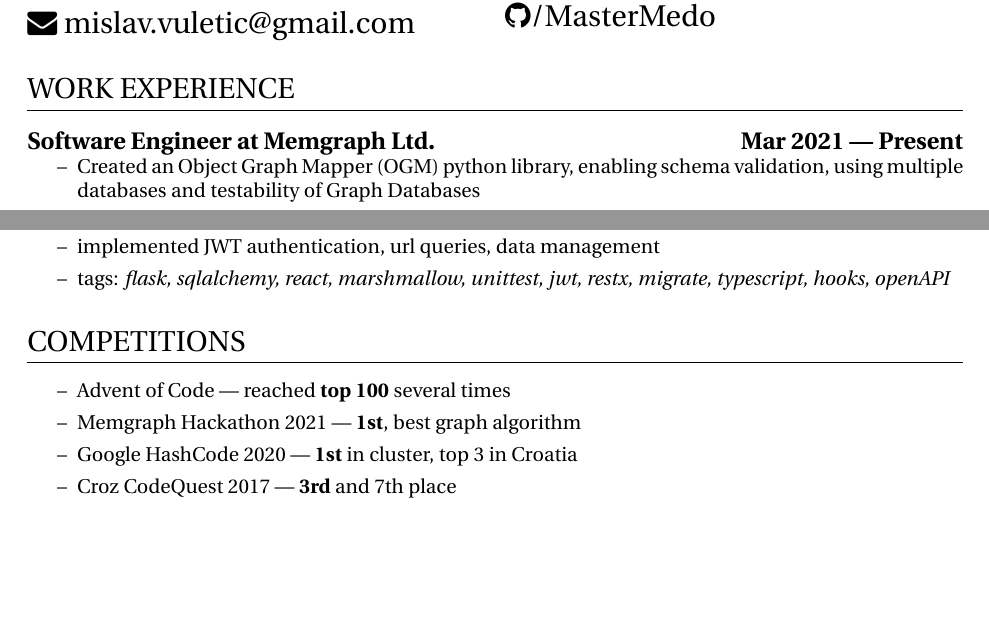
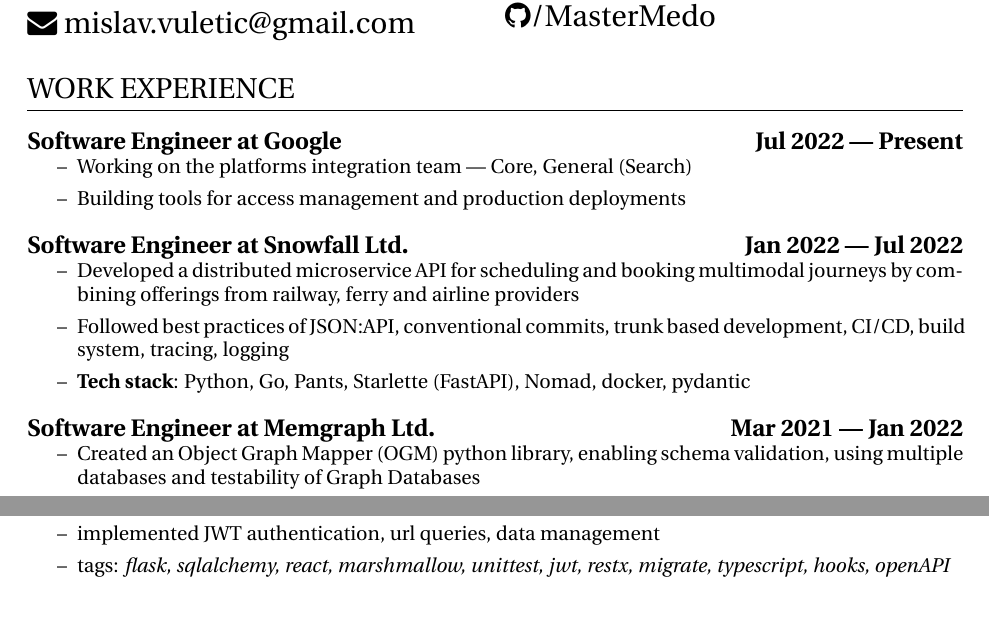
Before and after one commit to MasterMedo/documents, a LaTeX CV (resume.tex): two parts of the page, joined at a grey line, cut so that both start at the same text, the shorter picture padded with empty space. Compiled offline with pdfLaTeX.

Commit message:
update resume

```diff
--- a/resume.tex
+++ b/resume.tex
@@ -43,7 +43,23 @@
 \normalsize
 
 \section{WORK EXPERIENCE}
-\subsection{Software Engineer at Memgraph Ltd. \hfill Mar 2021 --- Present}
+
+\subsection{Software Engineer at Google \hfill Jul 2022 --- Present}
+\begin{itemize}
+  \itemsep0em
+  \item Working on the platforms integration team --- Core, General (Search)
+  \item Building tools for access management and production deployments
+\end{itemize}
+
+\subsection{Software Engineer at Snowfall Ltd. \hfill Jan 2022 --- Jul 2022}
+\begin{itemize}
+  \itemsep0em
+  \item Developed a distributed microservice API for scheduling and booking multimodal journeys by combining offerings from railway, ferry and airline providers
+  \item Followed best practices of JSON:API, conventional commits, trunk based development, CI/CD, build system, tracing, logging
+  \item {\bfseries Tech stack}: Python, Go, Pants, Starlette (FastAPI), Nomad, docker, pydantic
+\end{itemize}
+
+\subsection{Software Engineer at Memgraph Ltd. \hfill Mar 2021 --- Jan 2022}
 \begin{itemize}
   \itemsep0em
   \item Created an Object Graph Mapper (OGM) python library, enabling schema validation, using multiple databases and testability of Graph Databases
@@ -140,14 +156,14 @@
 %   \item advanced relational, graph models
 % \end{itemize}
 
-\section{COMPETITIONS}
-\begin{itemize}
-  \itemsep0em
-  \item Advent of Code --- reached {\bfseries top 100} several times
-  \item Memgraph Hackathon 2021 --- {\bfseries 1st}, best graph algorithm
-  \item Google HashCode 2020 --- {\bfseries 1st} in cluster, top 3 in Croatia
-  \item Croz CodeQuest 2017 --- {\bfseries 3rd} and 7th place
-\end{itemize}
+% \section{COMPETITIONS}
+% \begin{itemize}
+%   \itemsep0em
+%   \item Advent of Code --- reached {\bfseries top 100} several times
+%   \item Memgraph Hackathon 2021 --- {\bfseries 1st}, best graph algorithm
+%   \item Google HashCode 2020 --- {\bfseries 1st} in cluster, top 3 in Croatia
+%   \item Croz CodeQuest 2017 --- {\bfseries 3rd} and 7th place
+% \end{itemize}
 
 % \section{ABOUT ME}
 % I am a long time {\bfseries Vim} and {\bfseries Arch Linux} enthusiast with a strong passion for problem solving.
```
Also changed, not shown: resume.pdf.
